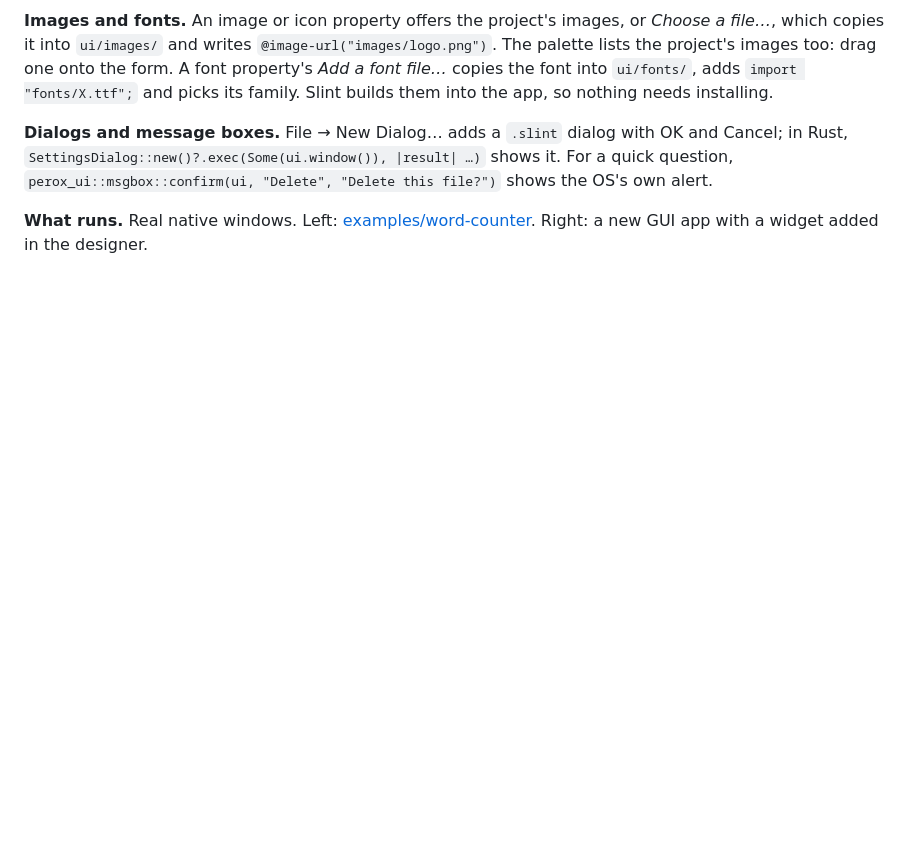
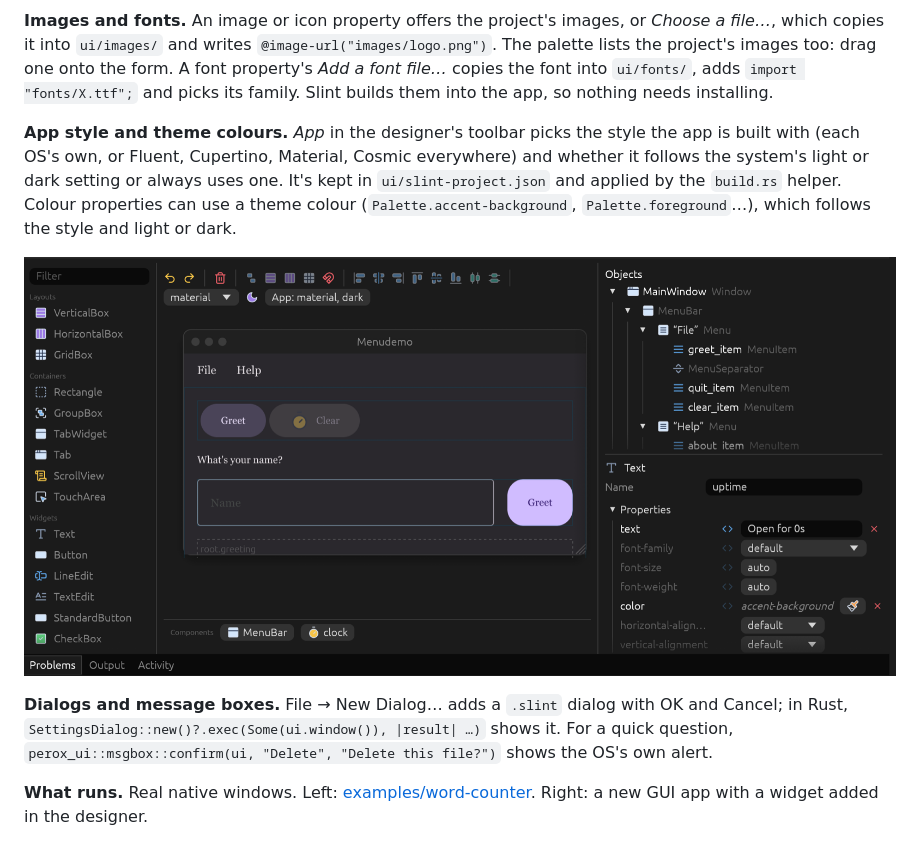
Before and after one commit to deveshrai/perox-tools, a Markdown page: README.md, the part around the change. Drawn GitHub-style; pictures changed too: docs/screenshots/app-style.png (added); blank space fills up the shorter version.

```diff
--- a/README.md
+++ b/README.md
@@ -65,6 +65,15 @@ a file…*, which copies it into `ui/images/` and writes `@image-url("images/log
 The palette lists the project's images too: drag one onto the form. A font property's
 *Add a font file…* copies the font into `ui/fonts/`, adds `import "fonts/X.ttf";` and
 picks its family. Slint builds them into the app, so nothing needs installing.
+
+**App style and theme colours.** *App* in the designer's toolbar picks the style the app
+is built with (each OS's own, or Fluent, Cupertino, Material, Cosmic everywhere) and
+whether it follows the system's light or dark setting or always uses one. It's kept in
+`ui/slint-project.json` and applied by the `build.rs` helper. Colour properties can use a
+theme colour (`Palette.accent-background`, `Palette.foreground`…), which follows the style
+and light or dark.
+
+![Material, dark, with a theme colour](docs/screenshots/app-style.png)
 
 **Dialogs and message boxes.** File → New Dialog… adds a `.slint` dialog with OK and
 Cancel; in Rust, `SettingsDialog::new()?.exec(Some(ui.window()), |result| …)` shows it.
```
Also changed, not shown: docs/mcp.md (+1 -1 lines), docs/roadmap.md (+1 -1 lines), 8 other files.
